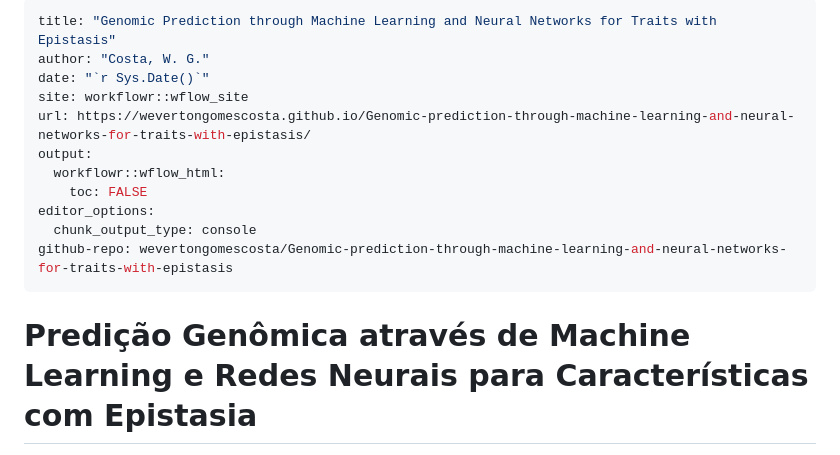
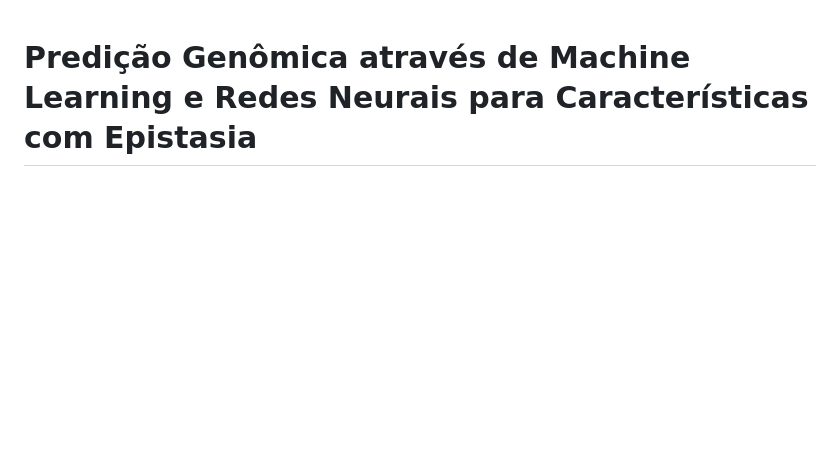
Before and after one commit to WevertonGomesCosta/Genomic-prediction-through-machine-learning-and-neural-networks-for-traits-with-epistasis, a Markdown page: README.md, the part around the change. GitHub-like rendering; blank space fills up the shorter version.

Commit message:
remove header

```diff
--- a/README.md
+++ b/README.md
@@ -1,17 +1,3 @@
----
-title: "Genomic Prediction through Machine Learning and Neural Networks for Traits with Epistasis"
-author: "Costa, W. G."
-date: "`r Sys.Date()`"
-site: workflowr::wflow_site
-url: https://wevertongomescosta.github.io/Genomic-prediction-through-machine-learning-and-neural-networks-for-traits-with-epistasis/
-output:
-  workflowr::wflow_html:
-    toc: FALSE
-editor_options:
-  chunk_output_type: console
-github-repo: wevertongomescosta/Genomic-prediction-through-machine-learning-and-neural-networks-for-traits-with-epistasis
----
-
 # Predição Genômica através de Machine Learning e Redes Neurais para Características com Epistasia
 
 Bem-vindo! Este repositório contém a implementação completa e recursos associados ao estudo de predição genômica utilizando técnicas avançadas de aprendizado de máquina e redes neurais artificiais, com foco especial em características influenciadas por efeitos epistáticos.
```
